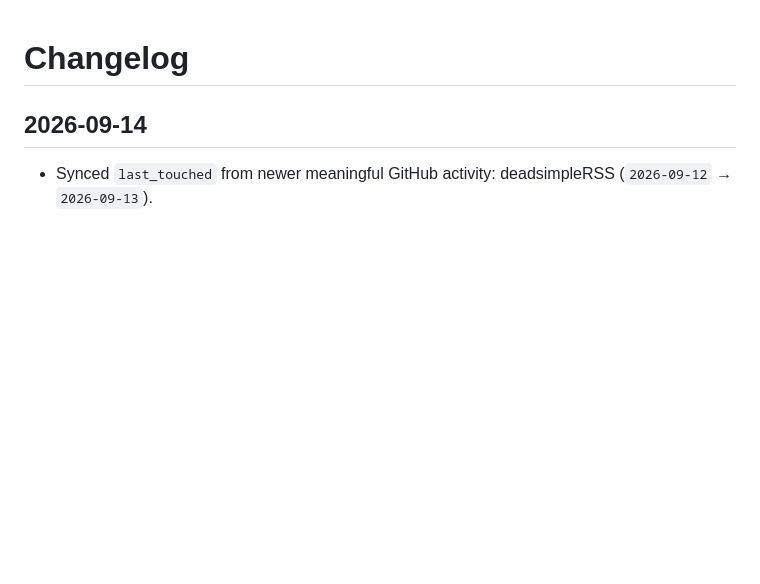
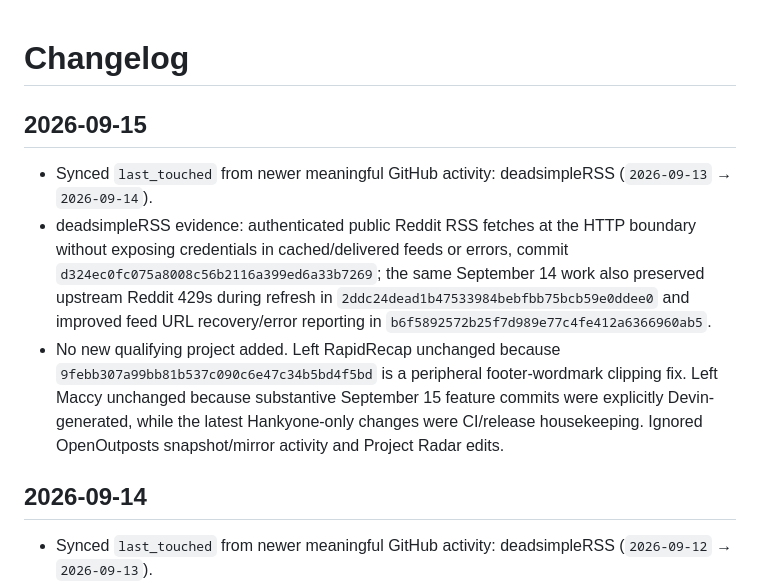
Before and after one commit to Hankyone/project-radar, a Markdown page: changelog.md, the part around one of its changes. GitHub-like rendering; blank space fills up the shorter version.

Commit message:
Record Sep 15 project radar sync

```diff
--- a/changelog.md
+++ b/changelog.md
@@ -1,4 +1,10 @@
 # Changelog
+
+## 2026-09-15
+
+- Synced `last_touched` from newer meaningful GitHub activity: deadsimpleRSS (`2026-09-13` → `2026-09-14`).
+- deadsimpleRSS evidence: authenticated public Reddit RSS fetches at the HTTP boundary without exposing credentials in cached/delivered feeds or errors, commit `d324ec0fc075a8008c56b2116a399ed6a33b7269`; the same September 14 work also preserved upstream Reddit 429s during refresh in `2ddc24dead1b47533984bebfbb75bcb59e0ddee0` and improved feed URL recovery/error reporting in `b6f5892572b25f7d989e77c4fe412a6366960ab5`.
+- No new qualifying project added. Left RapidRecap unchanged because `9febb307a99bb81b537c090c6e47c34b5bd4f5bd` is a peripheral footer-wordmark clipping fix. Left Maccy unchanged because substantive September 15 feature commits were explicitly Devin-generated, while the latest Hankyone-only changes were CI/release housekeeping. Ignored OpenOutposts snapshot/mirror activity and Project Radar edits.
 
 ## 2026-09-14
 
```
Also changed, not shown: other parts of changelog.md (+0 -1 lines).
